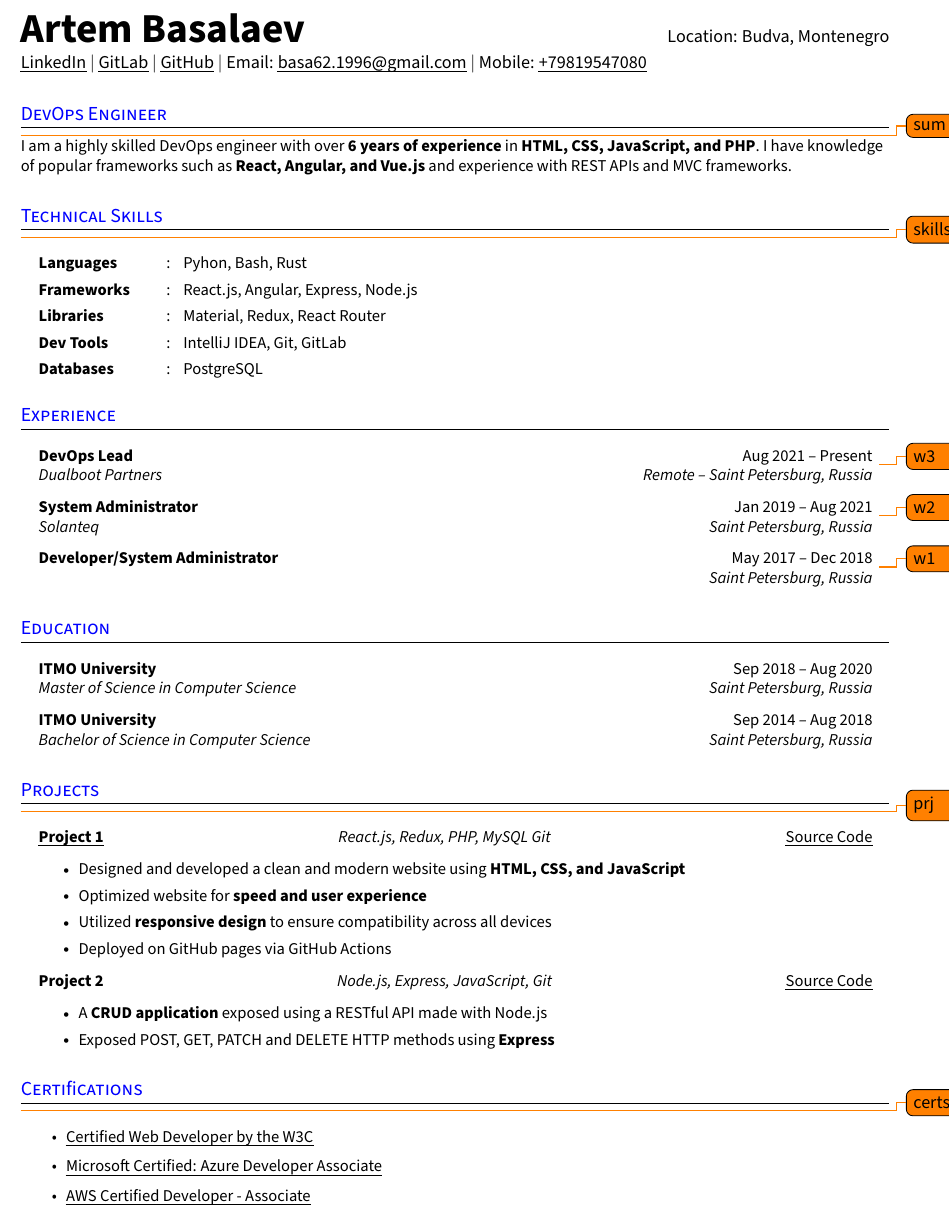
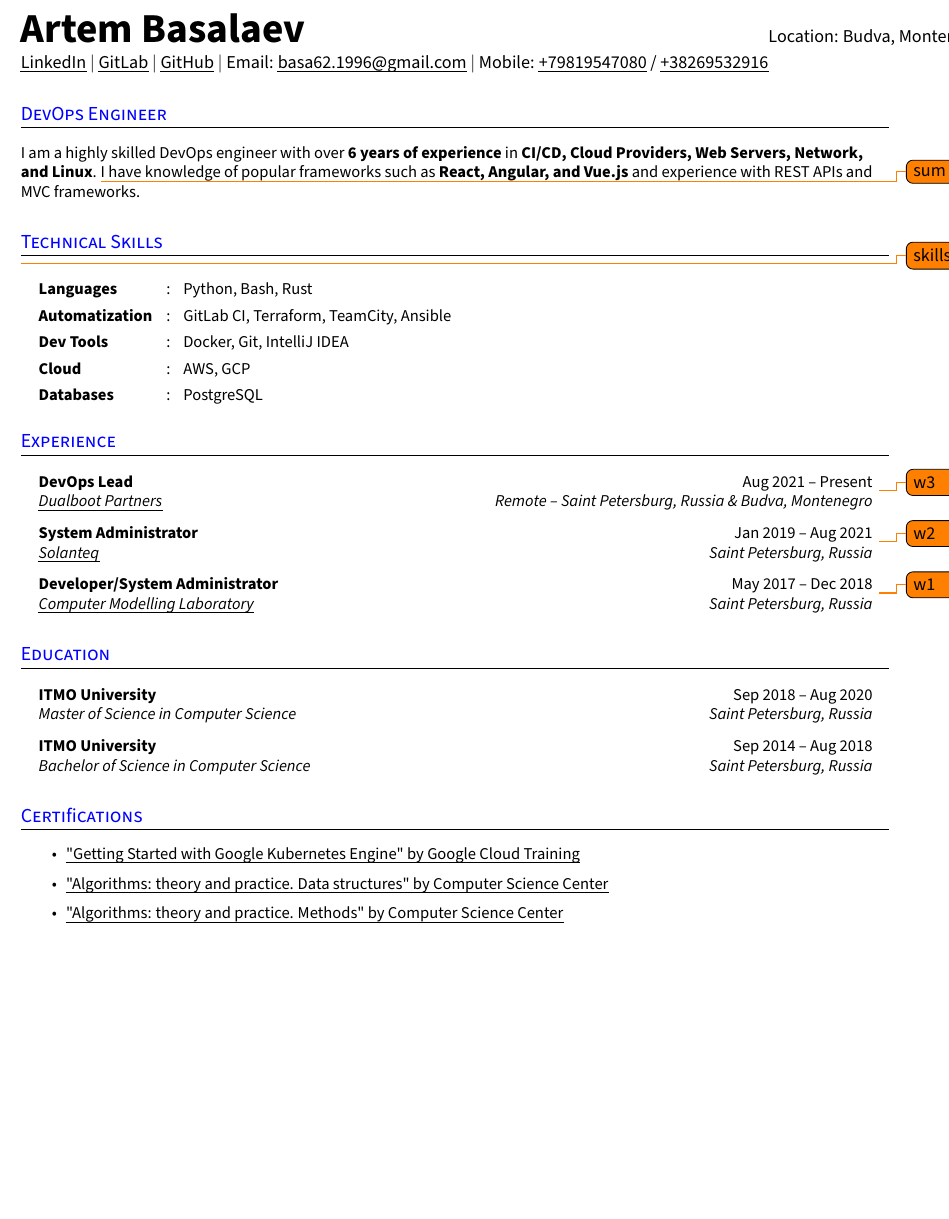
Before and after one commit to Razorr1996/CV-DevOps, a LaTeX document (rezume.tex): part of the page, cut so that both start at the same text, the shorter picture padded with empty space. Compiled offline with pdfLaTeX.

Commit message:
Updates from Overleaf

```diff
--- a/rezume.tex
+++ b/rezume.tex
@@ -174,7 +172,7 @@
   \href{https://github.com/Razorr1996}{\uline{GitHub}} $|$ % row = 2, col = 1
   %\href{https://leetcode.com/jane-doe}{\uline{Leetcode}} & % row = 2, col = 1
   Email: \href{mailto:basa62.1996@gmail.com}{\uline{basa62.1996@gmail.com}} $|$ % row = 2, col = 2
-  Mobile: \href{tel:+79819547080}{\uline{+79819547080}} \\ % row = 2, col = 2
+  Mobile: \href{tel:+79819547080}{\uline{+79819547080}} / \href{tel:+38269532916}{\uline{+38269532916}} \\ % row = 2, col = 2
 \end{tabular*}
 %--------------------------------------------
 
@@ -184,8 +182,7 @@
 
 \section{DevOps Engineer}
 \small{
-\todo{sum}
-  I am a highly skilled DevOps engineer with over \textbf{6 years of experience} in \textbf{HTML, CSS, JavaScript, and PHP}. I have knowledge of popular frameworks such as \textbf{React, Angular, and Vue.js} and experience with REST APIs and MVC frameworks.
+  I am a highly skilled DevOps engineer with over \textbf{6 years of experience} in \textbf{CI/CD, Cloud Providers, Web Servers, Network, and Linux}. \todo{sum} I have knowledge of popular frameworks such as \textbf{React, Angular, and Vue.js} and experience with REST APIs and MVC frameworks.
 }
 %--------------------------------------------
 
@@ -196,10 +193,10 @@
 \section{Technical Skills}
 \todo{skills}
   \resumeHeadingListStart{}
-    \resumeSectionType{Languages}{:}{Pyhon, Bash, Rust}
-    \resumeSectionType{Frameworks}{:}{React.js, Angular, Express, Node.js}
-    \resumeSectionType{Libraries}{:}{Material, Redux, React Router}
-    \resumeSectionType{Dev Tools}{:}{IntelliJ IDEA, Git, GitLab}
+    \resumeSectionType{Languages}{:}{Python, Bash, Rust}
+    \resumeSectionType{Automatization}{:}{GitLab CI, Terraform, TeamCity, Ansible}
+    \resumeSectionType{Dev Tools}{:}{Docker, Git, IntelliJ IDEA}
+    \resumeSectionType{Cloud}{:}{AWS, GCP}
     \resumeSectionType{Databases}{:}{PostgreSQL}
   \resumeHeadingListEnd{}
 %--------------------------------------------
@@ -211,7 +208,7 @@
 \section{Experience}
 \resumeHeadingListStart{}
   \resumeQuadHeading{DevOps Lead}{Aug 2021 -- Present}
-  {\href{https://www.linkedin.com/company/dualbootpartners/}{Dualboot Partners}}{Remote -- Saint Petersburg, Russia}
+  {\href{https://www.linkedin.com/company/dualbootpartners/}{\uline{Dualboot Partners}}}{Remote -- Saint Petersburg, Russia \& Budva, Montenegro}
   \todo{w3}
     % \resumeItemListStart{}
     %   \resumeItem{Designed and developed dynamic and responsive websites using \textbf{HTML, CSS, JavaScript, and PHP}}
@@ -220,14 +217,14 @@
     % \resumeItemListEnd{}
 
   \resumeQuadHeading{System Administrator}{Jan 2019 -- Aug 2021}
-  {\href{https://www.linkedin.com/company/solanteq/}{Solanteq}}{Saint Petersburg, Russia}
+  {\href{https://www.linkedin.com/company/solanteq/}{\uline{Solanteq}}}{Saint Petersburg, Russia}
   \todo{w2}
     % \resumeItemListStart{}
     %   \resumeItem{Worked with \textbf{MVC frameworks} to develop robust and scalable backends}
     %   \resumeItem{Troubleshot and \textbf{fixed bugs} and issues in the backend to ensure \textbf{smooth operation} of the applications}
     % \resumeItemListEnd{}
 
-  \resumeQuadHeading{Developer/System Administrator}{May 2017 -- Dec 2018}{}{Saint Petersburg, Russia}
+  \resumeQuadHeading{Developer/System Administrator}{May 2017 -- Dec 2018}{\href{https://sim-lab.ru}{\uline{Computer Modelling Laboratory}}}{Saint Petersburg, Russia}
   \todo{w1}
     % \resumeItemListStart{}
     %   \resumeItem{Assisted senior web developers in the design and development of websites using \textbf{HTML, CSS, and JavaScript}}
@@ -252,23 +249,23 @@
 %-----------PROJECTS--------------------------
 % Use resumeQuadHeading if four elements are feasible (ex: demo video link), else use resumeTrioHeading. Keep the bullet points simple and concise and try to cover wide variety of skills you have used to build these projects
 
-\section{Projects}
-\todo{prj}
-  \resumeHeadingListStart{}
-    \resumeTrioHeading{\href{https://project1.com}{\uline{Project 1}}}{React.js, Redux, PHP, MySQL Git}{\href{https://proect1.com/source-code/}{\uline{Source Code}}}
-      \resumeItemListStart{}
-        \resumeItem{Designed and developed a clean and modern website using \textbf{HTML, CSS, and JavaScript}}
-        \resumeItem{Optimized website for \textbf{speed and user experience}}
-        \resumeItem{Utilized \textbf{responsive design} to ensure compatibility across all devices}
-        \resumeItem{Deployed on GitHub pages via GitHub Actions}
-      \resumeItemListEnd{}
+% \section{Projects}
+% \todo{prj}
+%   \resumeHeadingListStart{}
+%     \resumeTrioHeading{\href{https://project1.com}{\uline{Project 1}}}{React.js, Redux, PHP, MySQL Git}{\href{https://proect1.com/source-code/}{\uline{Source Code}}}
+%       \resumeItemListStart{}
+%         \resumeItem{Designed and developed a clean and modern website using \textbf{HTML, CSS, and JavaScript}}
+%         \resumeItem{Optimized website for \textbf{speed and user experience}}
+%         \resumeItem{Utilized \textbf{responsive design} to ensure compatibility across all devices}
+%         \resumeItem{Deployed on GitHub pages via GitHub Actions}
+%       \resumeItemListEnd{}
 
-      \resumeTrioHeading{Project 2}{Node.js, Express, JavaScript, Git}{\href{https:project2.com/source-code}{\uline{Source Code}}}
-      \resumeItemListStart{}
-        \resumeItem{A \textbf{CRUD application} exposed using a RESTful API made with Node.js}
-        \resumeItem{Exposed POST, GET, PATCH and DELETE HTTP methods using \textbf{Express}}
-      \resumeItemListEnd{}
-  \resumeHeadingListEnd{}
+%       \resumeTrioHeading{Project 2}{Node.js, Express, JavaScript, Git}{\href{https:project2.com/source-code}{\uline{Source Code}}}
+%       \resumeItemListStart{}
+%         \resumeItem{A \textbf{CRUD application} exposed using a RESTful API made with Node.js}
+%         \resumeItem{Exposed POST, GET, PATCH and DELETE HTTP methods using \textbf{Express}}
+%       \resumeItemListEnd{}
+%   \resumeHeadingListEnd{}
 %--------------------------------------------
 
 
@@ -276,11 +273,10 @@
 % You can add your acheivements, accolades, certifications etc. here.
 
 \section{Certifications}
-\todo{certs}
   \resumeItemListStart{}
-    \resumeItem{\href{https://dummy-certification.com}{\uline{Certified Web Developer by the W3C}}}
-    \resumeItem{\href{https://dummy-certification.com}{\uline{Microsoft Certified: Azure Developer Associate}}}
-    \resumeItem{\href{https://dummy-certification.com}{\uline{AWS Certified Developer - Associate}}}
+    \resumeItem{\href{https://coursera.org/verify/ND55XKAHNRU4}{\uline{"Getting Started with Google Kubernetes Engine" by Google Cloud Training}}}
+    \resumeItem{\href{https://stepik.org/cert/151752}{\uline{"Algorithms: theory and practice. Data structures" by Computer Science Center}}}
+    \resumeItem{\href{https://stepik.org/cert/39100}{\uline{"Algorithms: theory and practice. Methods" by Computer Science Center}}}
   \resumeItemListEnd{}
 %--------------------------------------------
 
```
Also changed, not shown: rezume.tex (2 more changed lines).
